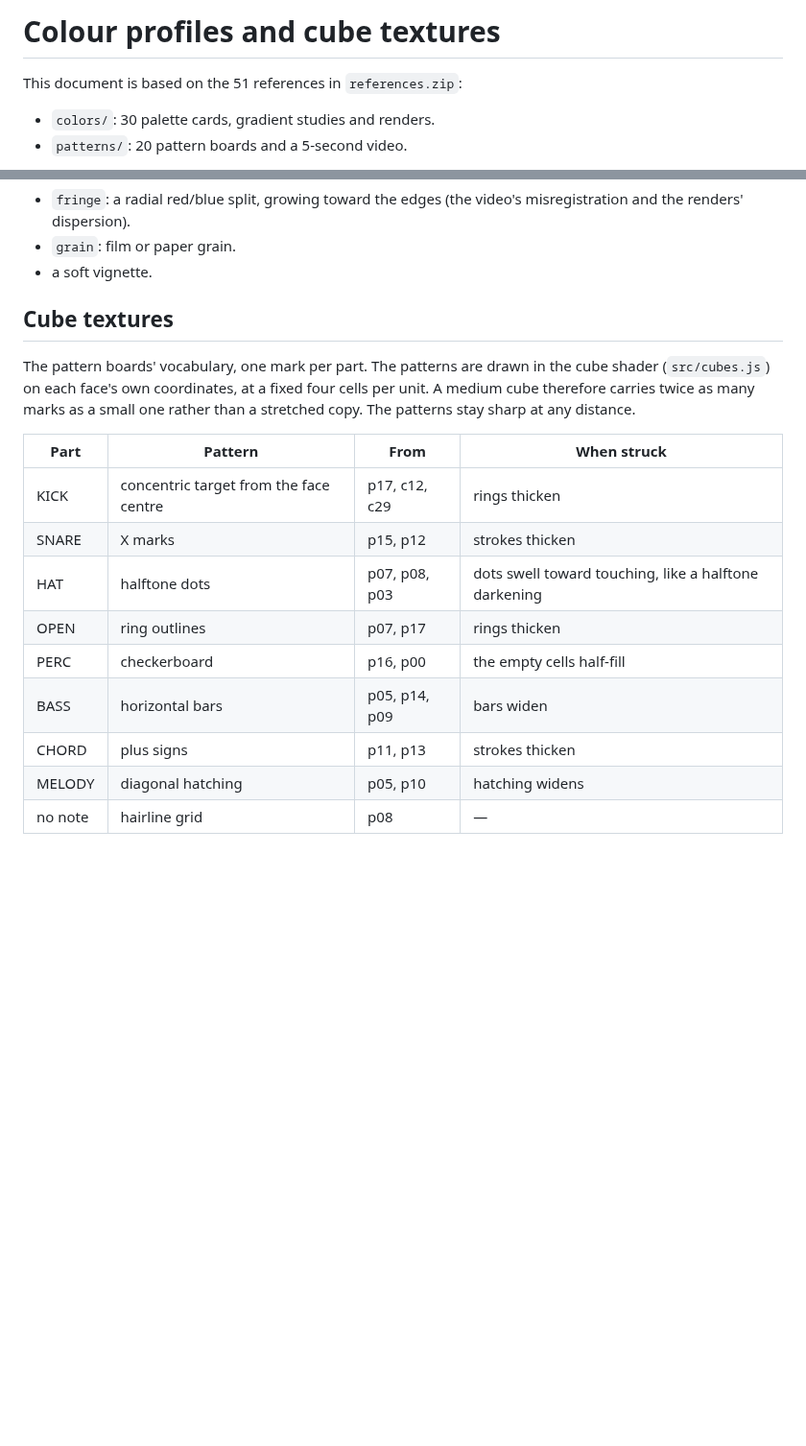
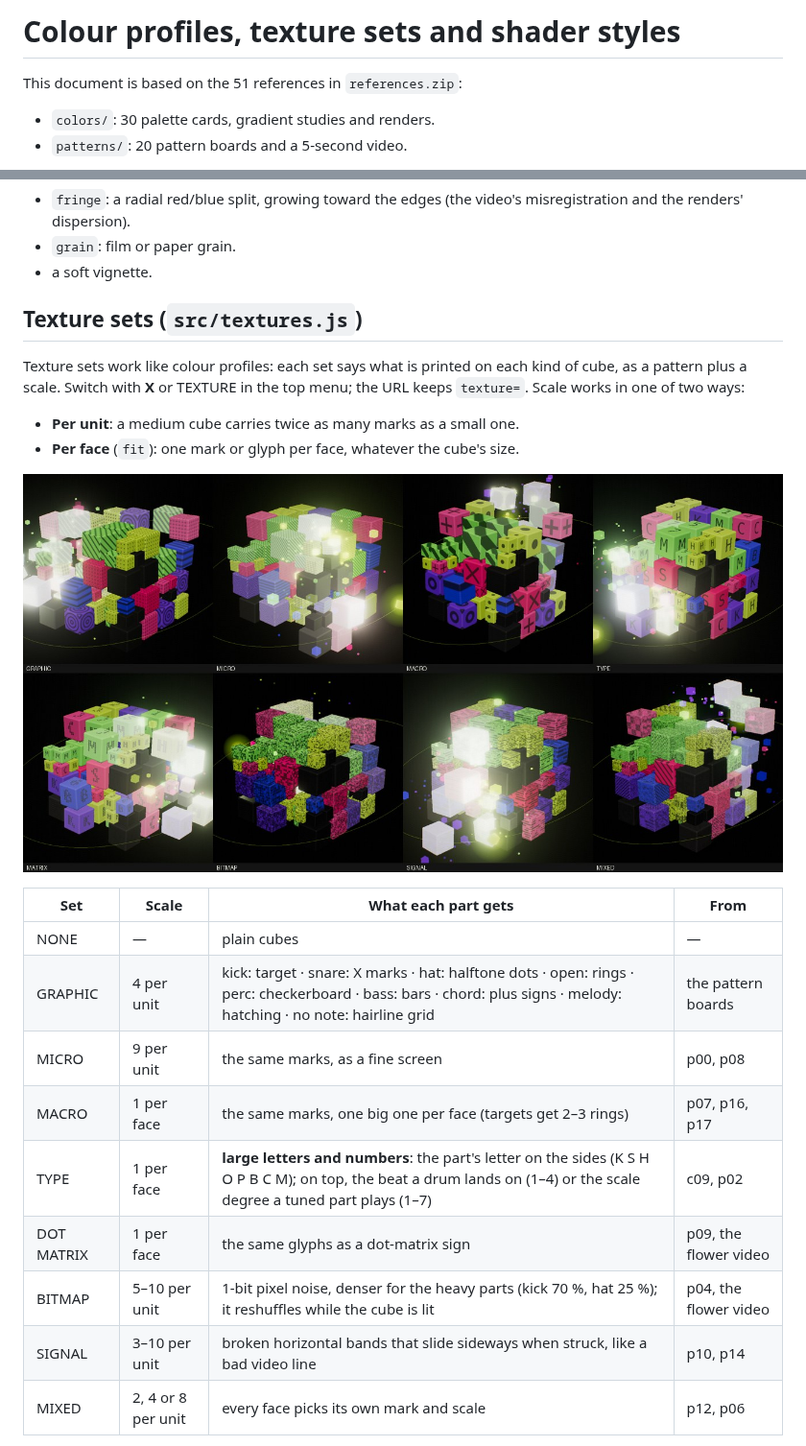
Before and after one commit to Pashyndr1k/Volum3, a Markdown page: docs/VISUAL_PROFILES.md, 2 parts joined by grey strips. Shown at 96% size. Rendered like a GitHub page; pictures changed too: docs/img/texture-sets.jpg (added); blank space fills up the shorter version.

```diff
--- a/docs/VISUAL_PROFILES.md
+++ b/docs/VISUAL_PROFILES.md
@@ -1,4 +1,4 @@
-# Colour profiles and cube textures
+# Colour profiles, texture sets and shader styles
 
 This document is based on the 51 references in `references.zip`:
 * `colors/`: 30 palette cards, gradient studies and renders.
@@ -80,22 +80,25 @@ amounts read as they look:
 * `grain`: film or paper grain.
 * a soft vignette.
 
-## Cube textures
+## Texture sets (`src/textures.js`)
 
-The pattern boards' vocabulary, one mark per part. The patterns are drawn in the cube shader
-(`src/cubes.js`) on each face's own coordinates, at a fixed four cells per unit. A medium cube
-therefore carries twice as many marks as a small one rather than a stretched copy. The patterns
-stay sharp at any distance.
+Texture sets work like colour profiles: each set says what is printed on each kind of cube, as
+a pattern plus a scale. Switch with **X** or TEXTURE in the top menu; the URL keeps
+`texture=`. Scale works in one of two ways:
+* **Per unit**: a medium cube carries twice as many marks as a small one.
+* **Per face** (`fit`): one mark or glyph per face, whatever the cube's size.
 
-| Part | Pattern | From | When struck |
+![texture sets](img/texture-sets.jpg)
+
+| Set | Scale | What each part gets | From |
 |---|---|---|---|
-| KICK | concentric target from the face centre | p17, c12, c29 | rings thicken |
-| SNARE | X marks | p15, p12 | strokes thicken |
-| HAT | halftone dots | p07, p08, p03 | dots swell toward touching, like a halftone darkening |
-| OPEN | ring outlines | p07, p17 | rings thicken |
-| PERC | checkerboard | p16, p00 | the empty cells half-fill |
-| BASS | horizontal bars | p05, p14, p09 | bars widen |
-| CHORD | plus signs | p11, p13 | strokes thicken |
-| MELODY | diagonal hatching | p05, p10 | hatching widens |
-| no note | hairline grid | p08 | — |
+| NONE | — | plain cubes | — |
+| GRAPHIC | 4 per unit | kick: target · snare: X marks · hat: halftone dots · open: rings · perc: checkerboard · bass: bars · chord: plus signs · melody: hatching · no note: hairline grid | the pattern boards |
+| MICRO | 9 per unit | the same marks, as a fine screen | p00, p08 |
+| MACRO | 1 per face | the same marks, one big one per face (targets get 2–3 rings) | p07, p16, p17 |
+| TYPE | 1 per face | **large letters and numbers**: the part's letter on the sides (K S H O P B C M); on top, the beat a drum lands on (1–4) or the scale degree a tuned part plays (1–7) | c09, p02 |
+| DOT MATRIX | 1 per face | the same glyphs as a dot-matrix sign | p09, the flower video |
+| BITMAP | 5–10 per unit | 1-bit pixel noise, denser for the heavy parts (kick 70 %, hat 25 %); it reshuffles while the cube is lit | p04, the flower video |
+| SIGNAL | 3–10 per unit | broken horizontal bands that slide sideways when struck, like a bad video line | p10, p14 |
+| MIXED | 2, 4 or 8 per unit | every face picks its own mark and scale | p12, p06 |
 
```
Also changed, not shown: other parts of docs/VISUAL_PROFILES.md (+28 -5 lines), docs/PROTOTYPE.md (+9 -3 lines), docs/img/shader-styles.jpg (added), 7 other files.
